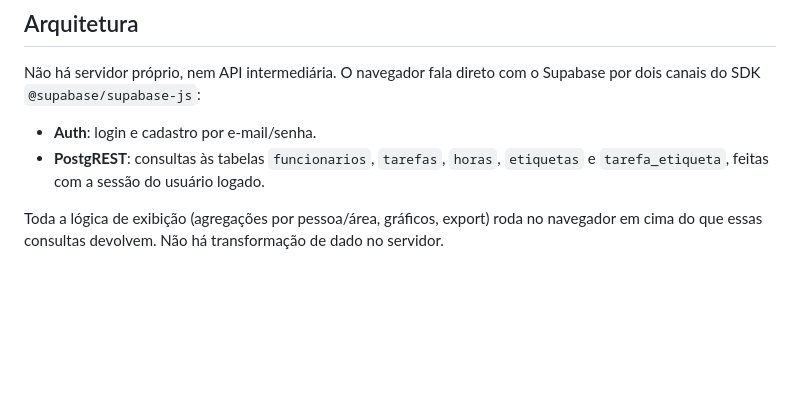
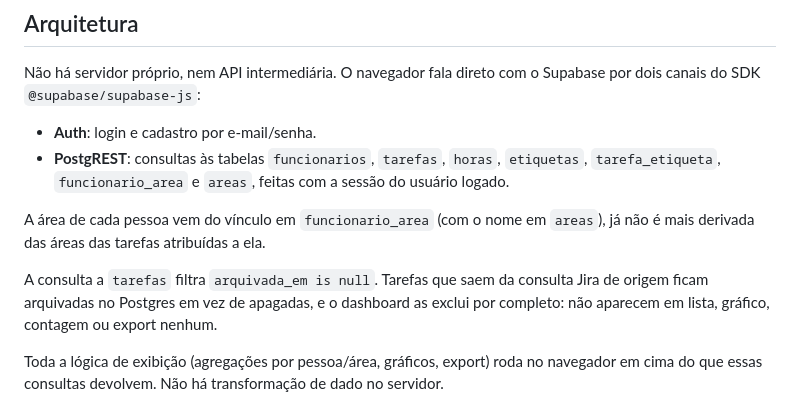
Before and after one commit to ndelecrodev/quimia-dashboard, a Markdown page: README.md, the part around the change. Rendered like a GitHub page; blank space fills up the shorter version.

```diff
--- a/README.md
+++ b/README.md
@@ -28,7 +28,16 @@ o Supabase por dois canais do SDK `@supabase/supabase-js`:
 
 - **Auth**: login e cadastro por e-mail/senha.
 - **PostgREST**: consultas às tabelas `funcionarios`, `tarefas`, `horas`,
-  `etiquetas` e `tarefa_etiqueta`, feitas com a sessão do usuário logado.
+  `etiquetas`, `tarefa_etiqueta`, `funcionario_area` e `areas`, feitas com
+  a sessão do usuário logado.
+
+A área de cada pessoa vem do vínculo em `funcionario_area` (com o nome em
+`areas`), já não é mais derivada das áreas das tarefas atribuídas a ela.
+
+A consulta a `tarefas` filtra `arquivada_em is null`. Tarefas que saem da
+consulta Jira de origem ficam arquivadas no Postgres em vez de apagadas, e
+o dashboard as exclui por completo: não aparecem em lista, gráfico,
+contagem ou export nenhum.
 
 Toda a lógica de exibição (agregações por pessoa/área, gráficos, export)
 roda no navegador em cima do que essas consultas devolvem. Não há
```
Also changed, not shown: docs/en/readme.md (+11 -2 lines).
